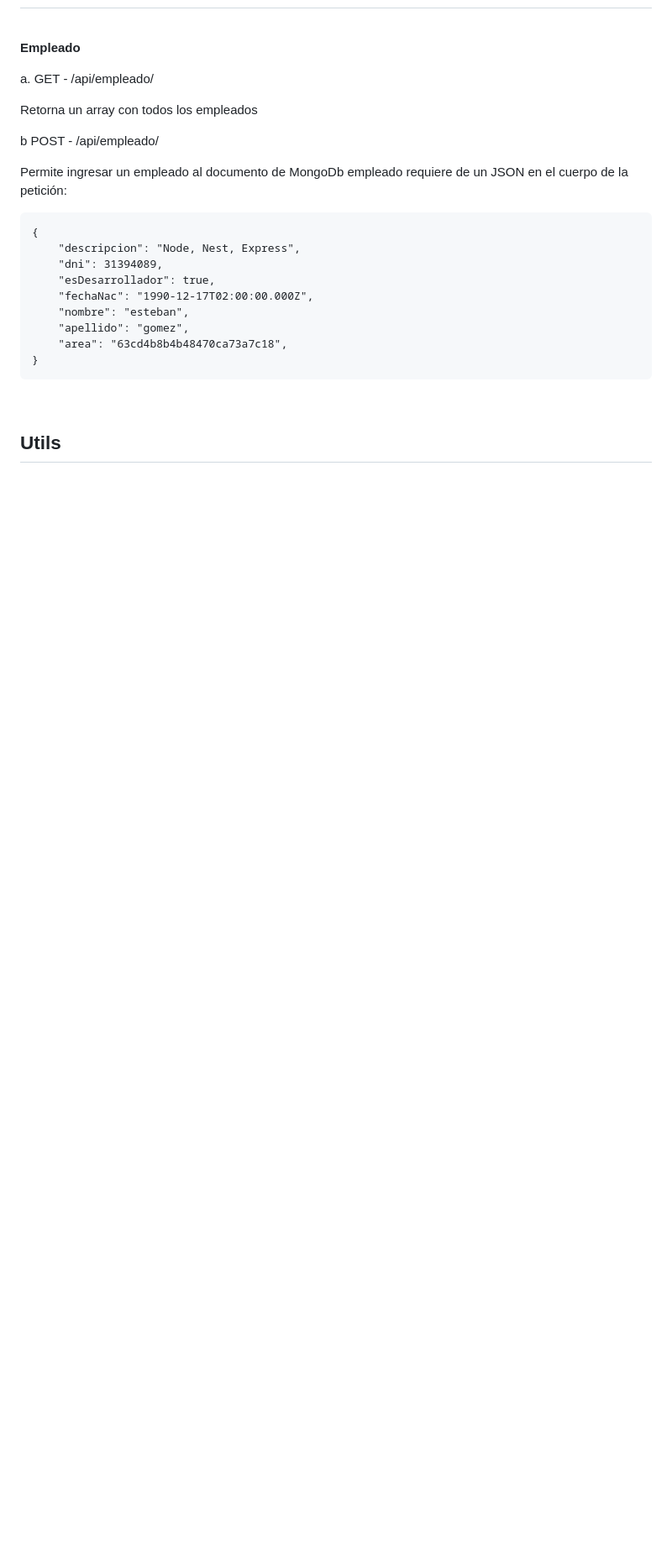
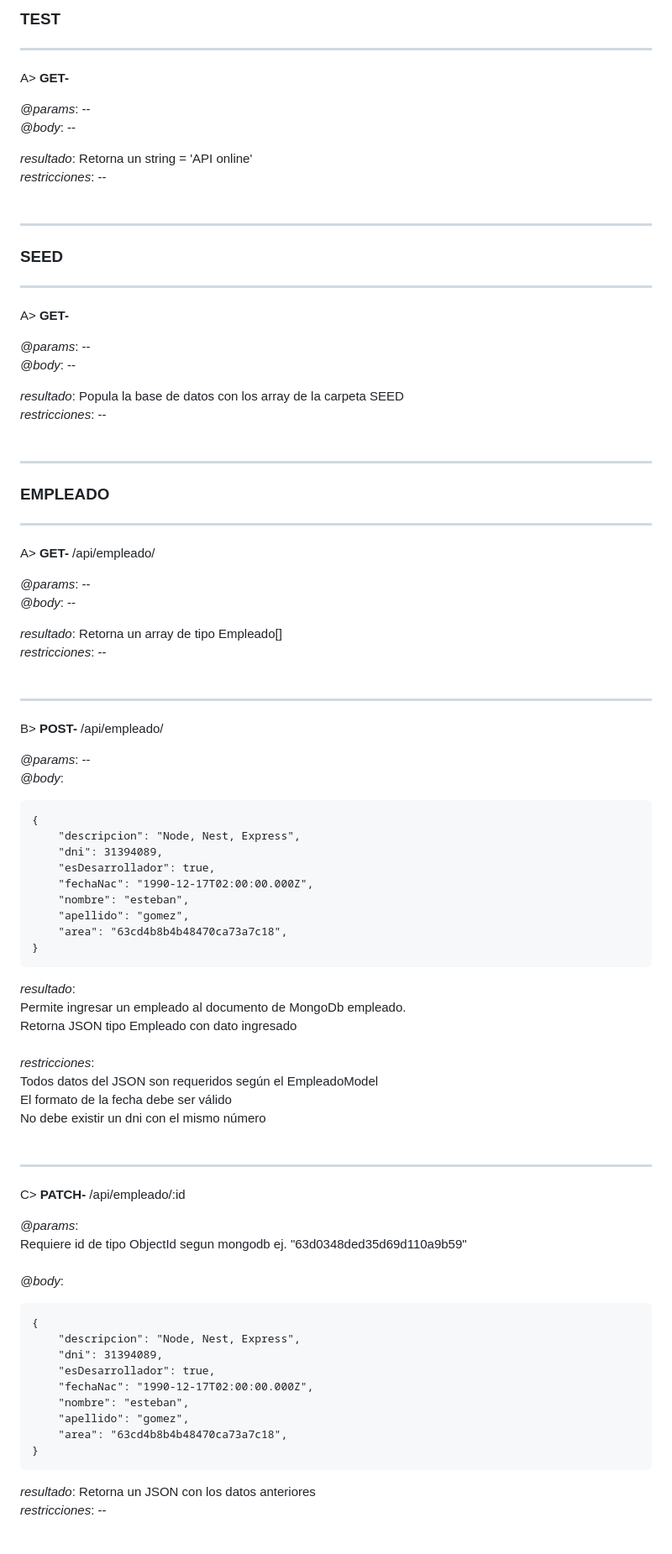
Before and after one commit to GermanMacchia/alta_personal_bck, a Markdown page: readme.md, the part around the change printed below. Shown: that part at 84% size. Rendered like a GitHub page; blank space fills up the shorter version.

Commit message:
readme a

````diff
--- a/readme.md
+++ b/readme.md
@@ -176,15 +213,48 @@ Así también, contamos con Jest para realizar prubeas unitarias y Supertest par
 
-<br/>
+### **TEST**
 
-**Empleado**
+---
 
-a. GET - /api/empleado/
+A> **GET-**
 
-Retorna un array con todos los empleados
+*@params*: --<br>
+*@body*: --<br>
 
-b POST - /api/empleado/
+*resultado*: Retorna un string = 'API online'<br>
+*restricciones*: --<br><br>
 
-Permite ingresar un empleado al documento de MongoDb empleado requiere de un JSON en el cuerpo de la petición:
+---
+### **SEED**
+
+---
+
+A> **GET-**
+
+*@params*: --<br>
+*@body*: --<br>
+
+*resultado*: Popula la base de datos con los array de la carpeta SEED <br>
+*restricciones*: --<br><br>
+
+---
+### **EMPLEADO**
+
+---
+
+A> **GET-**  /api/empleado/
+
+*@params*: --<br>
+*@body*: --<br>
+
+*resultado*: Retorna un array de tipo Empleado[]<br>
+*restricciones*: --<br><br>
+
+---
+
+B> **POST-**  /api/empleado/
+
+*@params*: --<br>
+*@body*:<br>
 ```
 {
     "descripcion": "Node, Nest, Express",
@@ -196,9 +266,33 @@ Permite ingresar un empleado al documento de MongoDb empleado requiere de un JSO
     "area": "63cd4b8b4b48470ca73a7c18",
 }
 ```
+*resultado*:<br>
+Permite ingresar un empleado al documento de MongoDb empleado.<br>
+Retorna JSON tipo Empleado con dato ingresado <br> <br>
+*restricciones*: <br>
+Todos datos del JSON son requeridos según el EmpleadoModel<br>
+El formato de la fecha debe ser válido<br>
+No debe existir un dni con el mismo número<br><br>
+
+---
 
 
-<br/>
+C> **PATCH-**  /api/empleado/:id
 
-## Utils
+*@params*:<br>
+Requiere id de tipo ObjectId segun mongodb ej. "63d0348ded35d69d110a9b59"<br> <br>
+*@body*: <br>
+```
+{
+    "descripcion": "Node, Nest, Express",
+    "dni": 31394089,
+    "esDesarrollador": true,
+    "fechaNac": "1990-12-17T02:00:00.000Z",
+    "nombre": "esteban",
+    "apellido": "gomez",
+    "area": "63cd4b8b4b48470ca73a7c18",
+}
+```
+*resultado*: Retorna un JSON con los datos anteriores<br>
+*restricciones*: --<br><br>
 
````
Also changed, not shown: other parts of readme.md (+130 -18 lines).
